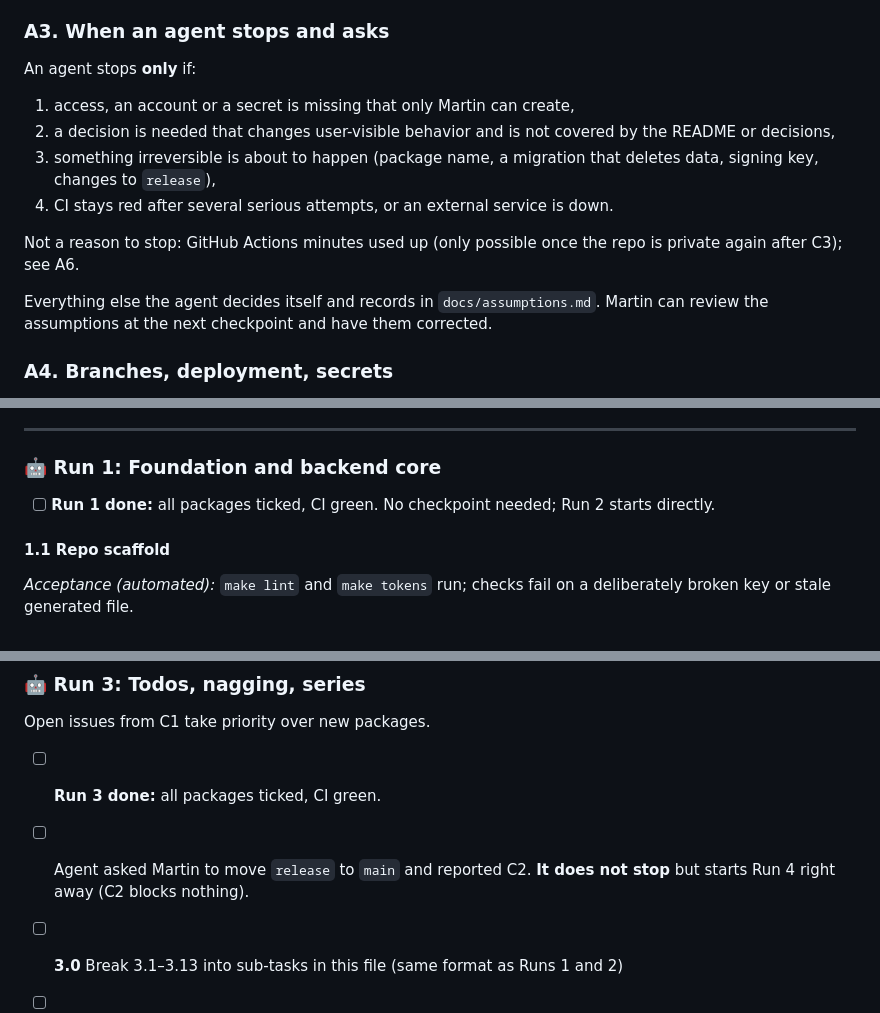
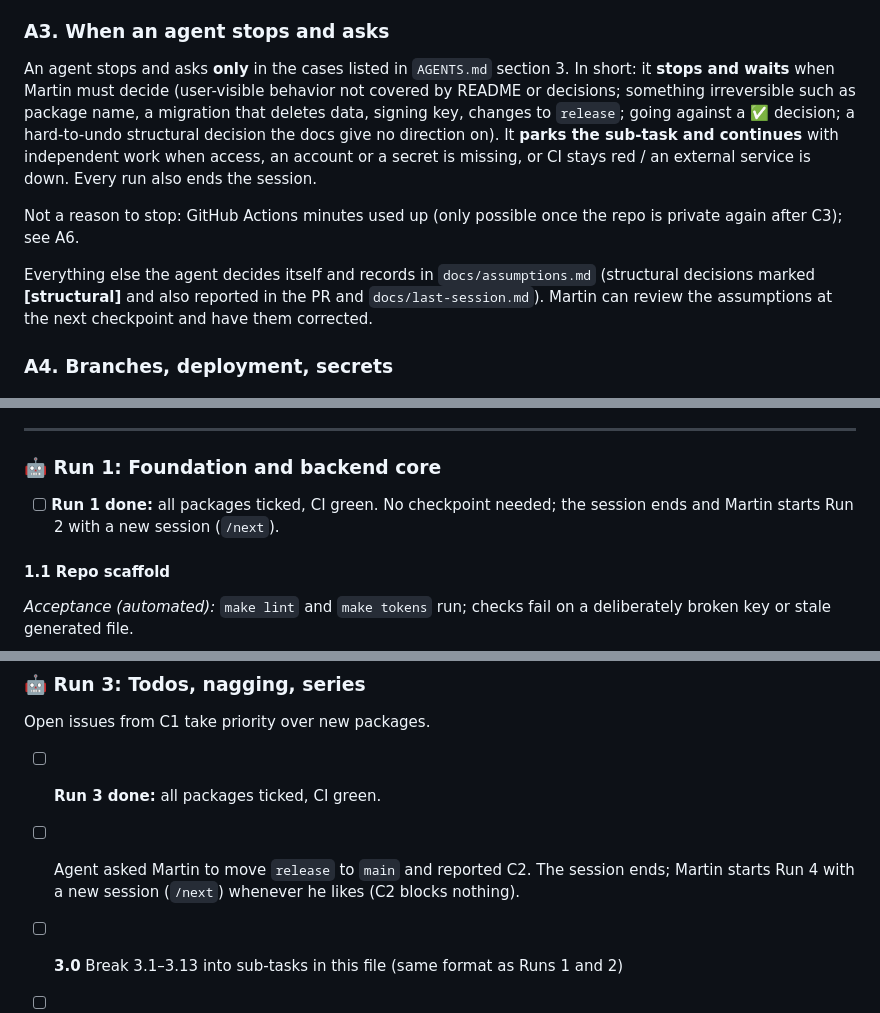
Before and after one commit to MartinsCodingProjects/FamApp, a Markdown page: BUILDPLAN.md, 3 parts joined by grey strips. GitHub-like rendering.

```diff
--- a/BUILDPLAN.md
+++ b/BUILDPLAN.md
@@ -39,16 +39,11 @@ The plan is organized for **autonomous work by AI agents**. Martin only steps in
 
 ### A3. When an agent stops and asks
 
-An agent stops **only** if:
-
-1. access, an account or a secret is missing that only Martin can create,
-2. a decision is needed that changes user-visible behavior and is not covered by the README or decisions,
-3. something irreversible is about to happen (package name, a migration that deletes data, signing key, changes to `release`),
-4. CI stays red after several serious attempts, or an external service is down.
+An agent stops and asks **only** in the cases listed in `AGENTS.md` section 3. In short: it **stops and waits** when Martin must decide (user-visible behavior not covered by README or decisions; something irreversible such as package name, a migration that deletes data, signing key, changes to `release`; going against a ✅ decision; a hard-to-undo structural decision the docs give no direction on). It **parks the sub-task and continues** with independent work when access, an account or a secret is missing, or CI stays red / an external service is down. Every run also ends the session.
 
 Not a reason to stop: GitHub Actions minutes used up (only possible once the repo is private again after C3); see A6.
 
-Everything else the agent decides itself and records in `docs/assumptions.md`. Martin can review the assumptions at the next checkpoint and have them corrected.
+Everything else the agent decides itself and records in `docs/assumptions.md` (structural decisions marked **[structural]** and also reported in the PR and `docs/last-session.md`). Martin can review the assumptions at the next checkpoint and have them corrected.
 
 ### A4. Branches, deployment, secrets
 
@@ -220,7 +215,7 @@ Run 1 notes M1 under Open blockers in `docs/last-session.md` if it is still miss
 
 ### 🤖 Run 1: Foundation and backend core
 
-- [ ] **Run 1 done:** all packages ticked, CI green. No checkpoint needed; Run 2 starts directly.
+- [ ] **Run 1 done:** all packages ticked, CI green. No checkpoint needed; the session ends and Martin starts Run 2 with a new session (`/next`).
 
 #### 1.1 Repo scaffold
 
@@ -582,7 +577,7 @@ The agent provides an exact step-by-step guide in `docs/checkpoint-c1.md`.
 Open issues from C1 take priority over new packages.
 
 - [ ] **Run 3 done:** all packages ticked, CI green.
-- [ ] Agent asked Martin to move `release` to `main` and reported C2. **It does not stop** but starts Run 4 right away (C2 blocks nothing).
+- [ ] Agent asked Martin to move `release` to `main` and reported C2. The session ends; Martin starts Run 4 with a new session (`/next`) whenever he likes (C2 blocks nothing).
 
 - [ ] **3.0** Break 3.1–3.13 into sub-tasks in this file (same format as Runs 1 and 2)
 - [ ] **3.1** Spec `docs/spec-todos.md`, test vectors for levels (incl. `due_soon`, end-of-day downgrade of explicit urgent via `urgent_downgrade_at`, also for "both"), quiet hours per weekday, **modes** (effective mode, manual end, schedule, `dnd` catch-up), per-user intervals, nag window, overdue slots, snooze (2 Std./Bis morgen, combined), nag times, rotation, RRULE, conflicts; edge cases: level boundaries (exactly 1 / 4 weeks), the "interval" of calendar-rule series for relative thresholds; display keys for batched activity, quiet-hours catch-up without summary and `dnd` catch-up (added to README 3.5) · PR:
```
Also changed, not shown: AGENTS.md (+19 -7 lines), 1 other file.
